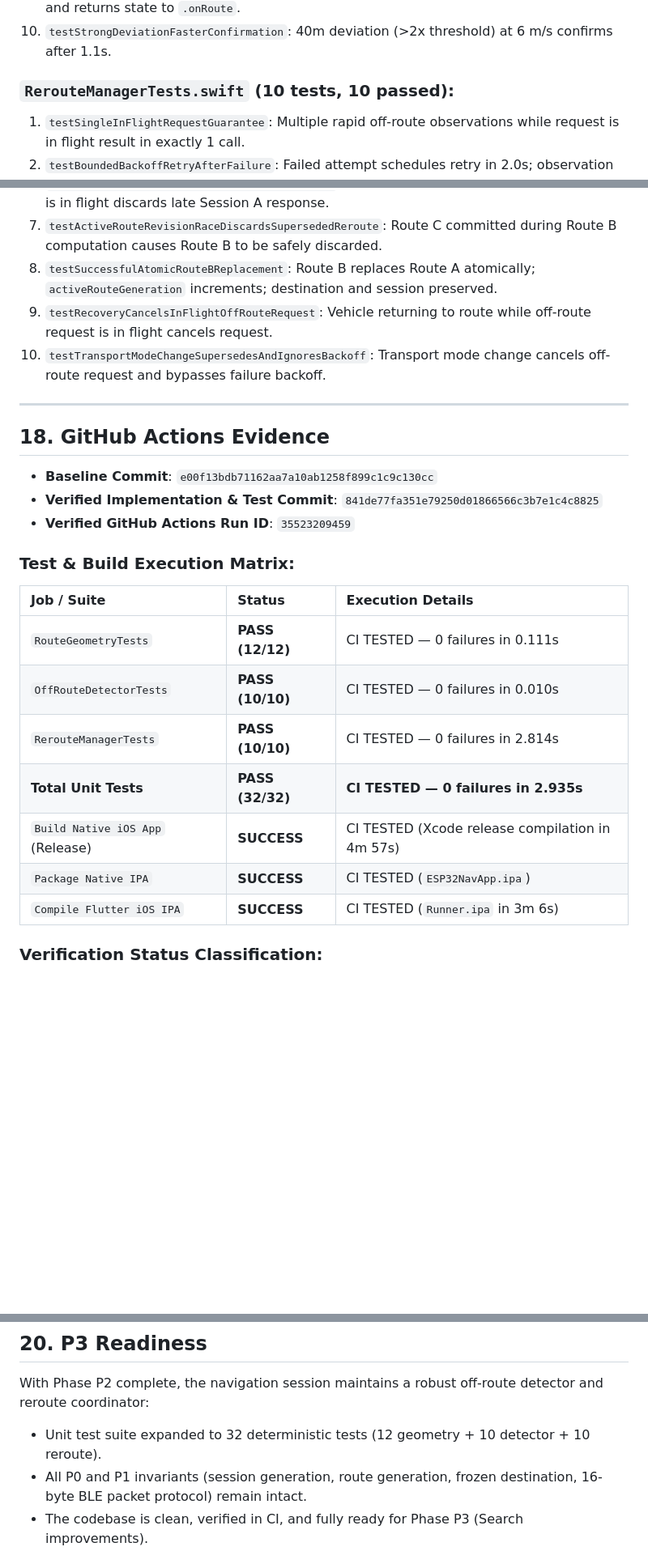
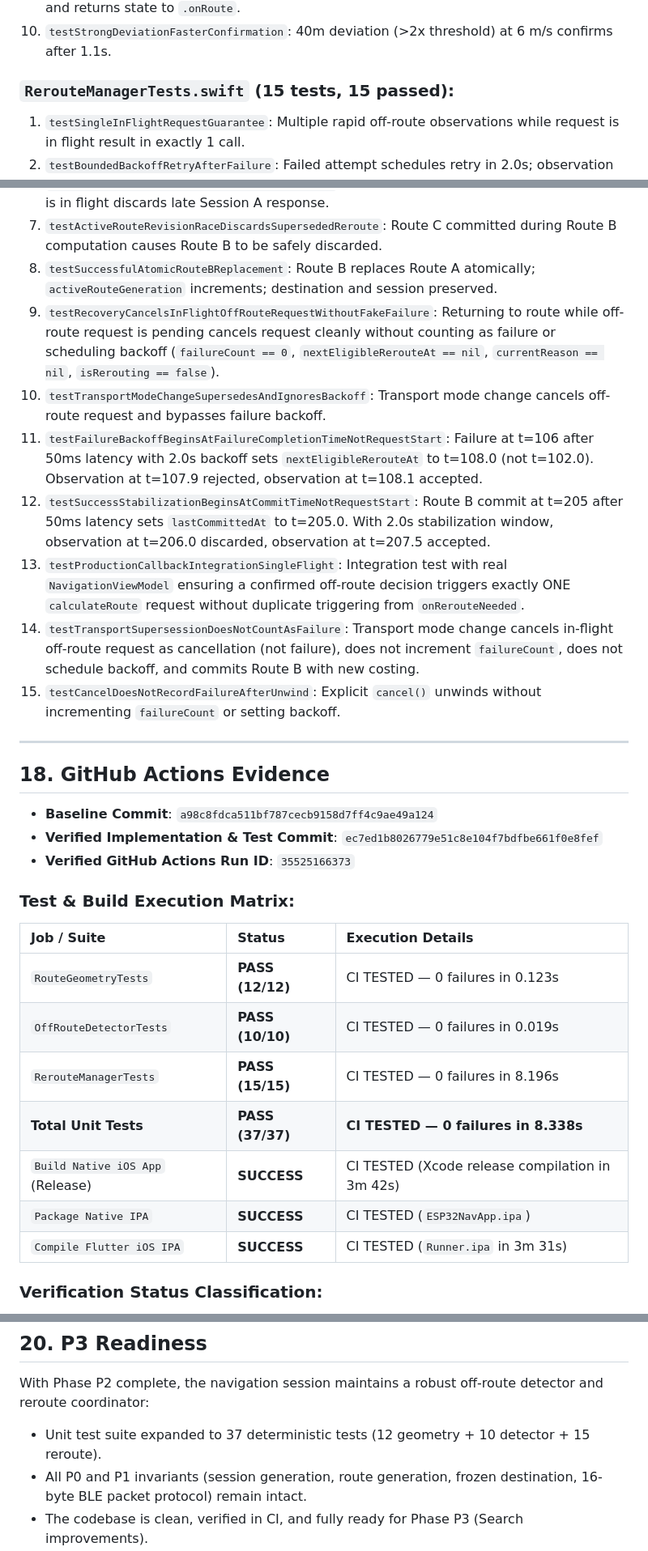
Before and after one commit to ysiduc/esp32-ios-nav, a Markdown page: docs/ai/P2_OFF_ROUTE_REROUTE.md, 3 parts joined by grey strips. Shown at 81% size. GitHub-like rendering; blank space fills up the shorter version.

Commit message:
docs(p2.1): record verified CI run ID 35525166373 and 37/37 passing tests

```diff
--- a/docs/ai/P2_OFF_ROUTE_REROUTE.md
+++ b/docs/ai/P2_OFF_ROUTE_REROUTE.md
@@ -309,7 +309,7 @@ Native unit testing suite in `mobile_app/ios_native/Tests/ESP32NavAppTests/`:
 9. `testDetectorResetClearsAllSuspicionAndState`: Calling `reset()` clears suspect timestamps and returns state to `.onRoute`.
 10. `testStrongDeviationFasterConfirmation`: 40m deviation (>2x threshold) at 6 m/s confirms after 1.1s.
 
-### `RerouteManagerTests.swift` (10 tests, 10 passed):
+### `RerouteManagerTests.swift` (15 tests, 15 passed):
 1. `testSingleInFlightRequestGuarantee`: Multiple rapid off-route observations while request is in flight result in exactly 1 call.
 2. `testBoundedBackoffRetryAfterFailure`: Failed attempt schedules retry in 2.0s; observation at t=1.0s is rejected; observation at t=2.1s triggers attempt 2 without requiring `.onRoute` transition.
 3. `testRetryUsesFreshPhysicalOrigin`: Attempt 1 uses origin A (10.001, 106.001); attempt 2 after movement uses origin B (10.003, 106.004).
@@ -318,27 +318,34 @@ Native unit testing suite in `mobile_app/ios_native/Tests/ESP32NavAppTests/`:
 6. `testStaleResponseFromObsoleteSessionDiscarded`: Starting Session B while Session A reroute is in flight discards late Session A response.
 7. `testActiveRouteRevisionRaceDiscardsSupersededReroute`: Route C committed during Route B computation causes Route B to be safely discarded.
 8. `testSuccessfulAtomicRouteBReplacement`: Route B replaces Route A atomically; `activeRouteGeneration` increments; destination and session preserved.
-9. `testRecoveryCancelsInFlightOffRouteRequest`: Vehicle returning to route while off-route request is in flight cancels request.
+9. `testRecoveryCancelsInFlightOffRouteRequestWithoutFakeFailure`: Returning to route while off-route request is pending cancels request cleanly without counting as failure or scheduling backoff (`failureCount == 0`, `nextEligibleRerouteAt == nil`, `currentReason == nil`, `isRerouting == false`).
 10. `testTransportModeChangeSupersedesAndIgnoresBackoff`: Transport mode change cancels off-route request and bypasses failure backoff.
+11. `testFailureBackoffBeginsAtFailureCompletionTimeNotRequestStart`: Failure at t=106 after 50ms latency with 2.0s backoff sets `nextEligibleRerouteAt` to t=108.0 (not t=102.0). Observation at t=107.9 rejected, observation at t=108.1 accepted.
+12. `testSuccessStabilizationBeginsAtCommitTimeNotRequestStart`: Route B commit at t=205 after 50ms latency sets `lastCommittedAt` to t=205.0. With 2.0s stabilization window, observation at t=206.0 discarded, observation at t=207.5 accepted.
+13. `testProductionCallbackIntegrationSingleFlight`: Integration test with real `NavigationViewModel` ensuring a confirmed off-route decision triggers exactly ONE `calculateRoute` request without duplicate triggering from `onRerouteNeeded`.
+14. `testTransportSupersessionDoesNotCountAsFailure`: Transport mode change cancels in-flight off-route request as cancellation (not failure), does not increment `failureCount`, does not schedule backoff, and commits Route B with new costing.
+15. `testCancelDoesNotRecordFailureAfterUnwind`: Explicit `cancel()` unwinds without incrementing `failureCount` or setting backoff.
+
 
 ---
 
 ## 18. GitHub Actions Evidence
 
-- **Baseline Commit**: `e00f13bdb71162aa7a10ab1258f899c1c9c130cc`
-- **Verified Implementation & Test Commit**: `841de77fa351e79250d01866566c3b7e1c4c8825`
-- **Verified GitHub Actions Run ID**: `35523209459`
+- **Baseline Commit**: `a98c8fdca511bf787cecb9158d7ff4c9ae49a124`
+- **Verified Implementation & Test Commit**: `ec7ed1b8026779e51c8e104f7bdfbe661f0e8fef`
+- **Verified GitHub Actions Run ID**: `35525166373`
 
 ### Test & Build Execution Matrix:
 | Job / Suite | Status | Execution Details |
 | :--- | :--- | :--- |
-| `RouteGeometryTests` | **PASS (12/12)** | CI TESTED — 0 failures in 0.111s |
-| `OffRouteDetectorTests` | **PASS (10/10)** | CI TESTED — 0 failures in 0.010s |
-| `RerouteManagerTests` | **PASS (10/10)** | CI TESTED — 0 failures in 2.814s |
-| **Total Unit Tests** | **PASS (32/32)** | **CI TESTED — 0 failures in 2.935s** |
-| `Build Native iOS App` (Release) | **SUCCESS** | CI TESTED (Xcode release compilation in 4m 57s) |
+| `RouteGeometryTests` | **PASS (12/12)** | CI TESTED — 0 failures in 0.123s |
+| `OffRouteDetectorTests` | **PASS (10/10)** | CI TESTED — 0 failures in 0.019s |
+| `RerouteManagerTests` | **PASS (15/15)** | CI TESTED — 0 failures in 8.196s |
+| **Total Unit Tests** | **PASS (37/37)** | **CI TESTED — 0 failures in 8.338s** |
+| `Build Native iOS App` (Release) | **SUCCESS** | CI TESTED (Xcode release compilation in 3m 42s) |
 | `Package Native IPA` | **SUCCESS** | CI TESTED (`ESP32NavApp.ipa`) |
-| `Compile Flutter iOS IPA` | **SUCCESS** | CI TESTED (`Runner.ipa` in 3m 6s) |
+| `Compile Flutter iOS IPA` | **SUCCESS** | CI TESTED (`Runner.ipa` in 3m 31s) |
+
 
 ### Verification Status Classification:
 - Deterministic Geometry & Projection Engine: **CI TESTED**
@@ -360,7 +367,7 @@ Native unit testing suite in `mobile_app/ios_native/Tests/ESP32NavAppTests/`:
 ## 20. P3 Readiness
 
 With Phase P2 complete, the navigation session maintains a robust off-route detector and reroute coordinator:
-- Unit test suite expanded to 32 deterministic tests (12 geometry + 10 detector + 10 reroute).
+- Unit test suite expanded to 37 deterministic tests (12 geometry + 10 detector + 15 reroute).
 - All P0 and P1 invariants (session generation, route generation, frozen destination, 16-byte BLE packet protocol) remain intact.
 - The codebase is clean, verified in CI, and fully ready for Phase P3 (Search improvements).
 
```
